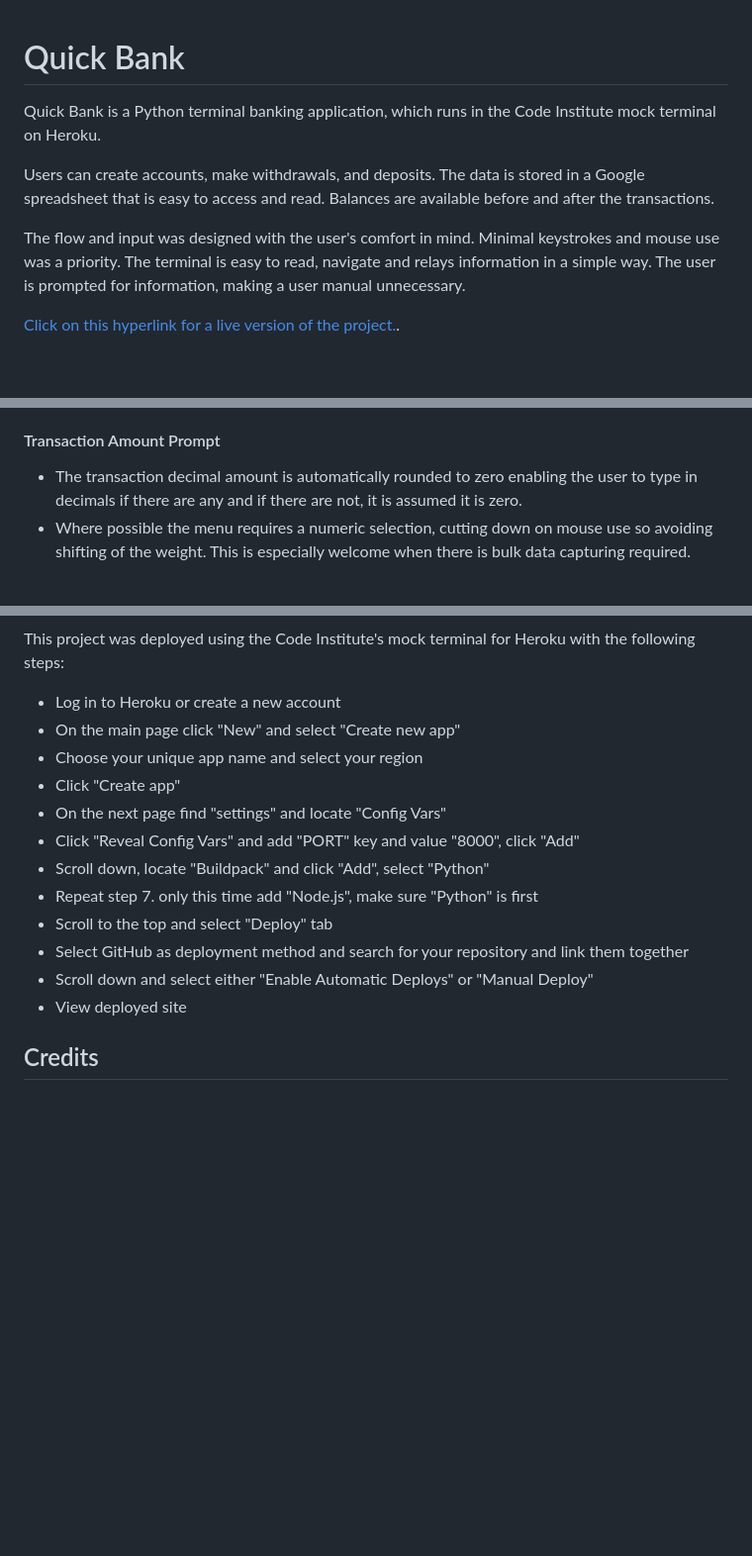
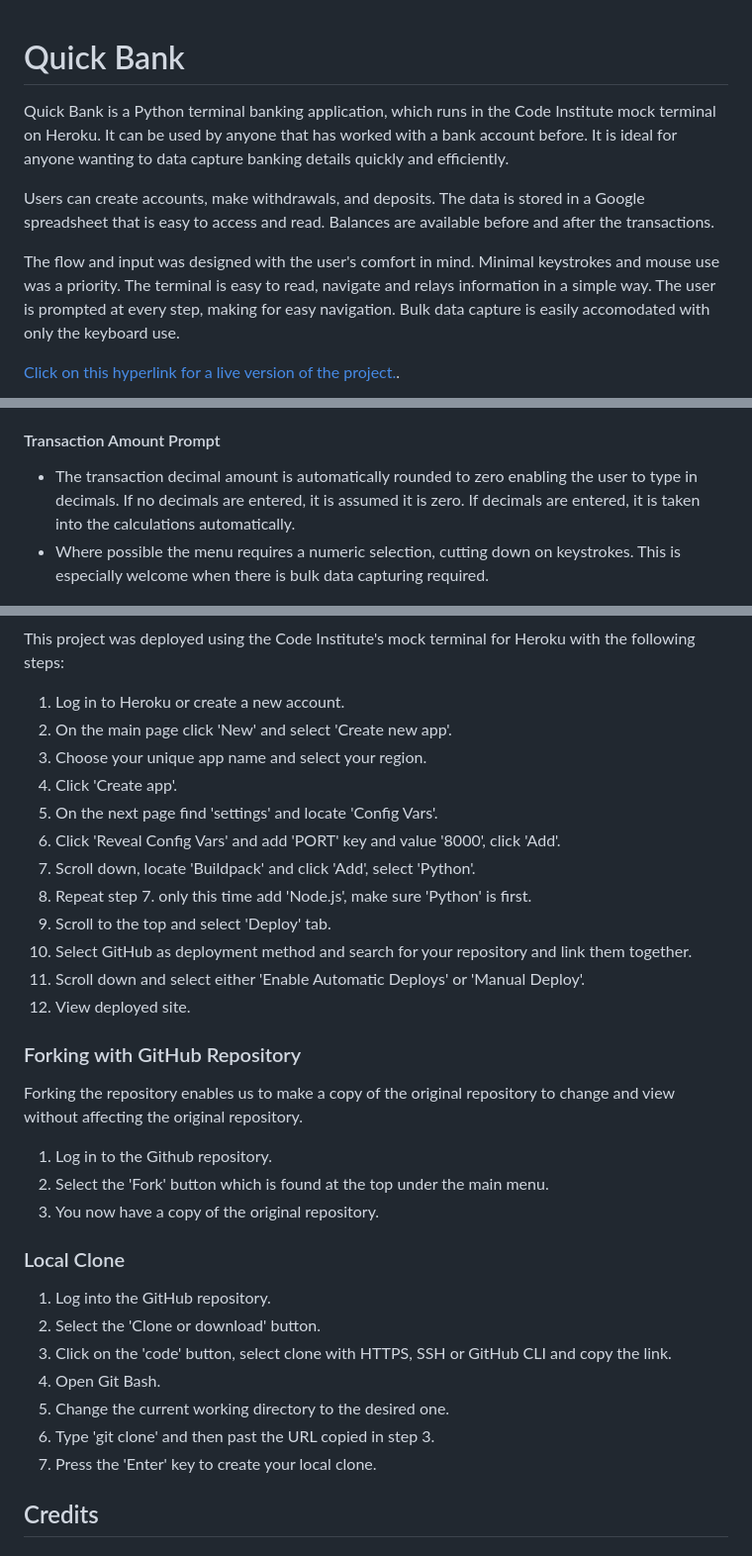
Before and after one commit to CaylinDewey/p3bank2, a Markdown page: README.md, 3 parts joined by grey strips. Shown: that part at 99% size. Rendered like a GitHub page; blank space fills up the shorter version.

```diff
--- a/README.md
+++ b/README.md
@@ -1,10 +1,11 @@
+
 
 # Quick Bank
-Quick Bank is a Python terminal banking application, which runs in the Code Institute mock terminal on Heroku.
+Quick Bank is a Python terminal banking application, which runs in the Code Institute mock terminal on Heroku.  It can be used by anyone that has worked with a bank account before. It is ideal for anyone wanting to data capture banking details quickly and efficiently.
 
 Users can create accounts, make withdrawals, and deposits. The data is stored in a Google spreadsheet that is easy to access and read.  Balances are available before and after the transactions.
 
-The flow and input was designed with the user's comfort in mind. Minimal keystrokes and mouse use was a priority.  The terminal is easy to read, navigate and relays information in a simple way.  The user is prompted for information, making a user manual unnecessary.
+The flow and input was designed with the user's comfort in mind. Minimal keystrokes and mouse use was a priority.  The terminal is easy to read, navigate and relays information in a simple way.  The user is prompted at every step, making for easy navigation.  Bulk data capture is easily accomodated with only the keyboard use.
 
 [Click on this hyperlink for a live version of the project.](https://p3-bank2-bedbb06cdecb.herokuapp.com/).
 
@@ -125,8 +128,8 @@ The deposit transaction will be processed and a new balance provided at the end.
 - Where possible a numerical selection prompt has been used, avoiding extra unnecessary shifting of weight or changing of hands - it is assumed that you will have your one hand over the numpad anyway since you are doing financial work.
 
 #### Transaction Amount Prompt
-- The transaction decimal amount is automatically rounded to zero enabling the user to type in decimals if there are any and if there are not, it is assumed it is zero.
-- Where possible the menu requires a numeric selection, cutting down on mouse use so avoiding shifting of the weight.  This is especially welcome when there is bulk data capturing required.
+- The transaction decimal amount is automatically rounded to zero enabling the user to type in decimals.  If no decimals are entered, it is assumed it is zero.  If decimals are entered, it is taken into the calculations automatically.
+- Where possible the menu requires a numeric selection, cutting down on keystrokes.  This is especially welcome when there is bulk data capturing required.
 
 ![Transaction Amount](assets/readme/transaction_amount.png)
 
@@ -222,16 +219,31 @@ The project has been manually tested in the following way:
 This project was deployed using the Code Institute's mock terminal for Heroku with the following steps:
-- Log in to Heroku or create a new account
-- On the main page click "New" and select "Create new app"
-- Choose your unique app name and select your region
-- Click "Create app"
-- On the next page find "settings" and locate "Config Vars"
-- Click "Reveal Config Vars" and add "PORT" key and value "8000", click "Add"
-- Scroll down, locate "Buildpack" and click "Add", select "Python"
-- Repeat step 7. only this time add "Node.js", make sure "Python" is first
-- Scroll to the top and select "Deploy" tab
-- Select GitHub as deployment method and search for your repository and link them together
-- Scroll down and select either "Enable Automatic Deploys" or "Manual Deploy"
-- View deployed site
+1. Log in to Heroku or create a new account.
+2. On the main page click 'New' and select 'Create new app'.
+3. Choose your unique app name and select your region.
+4. Click 'Create app'.
+5. On the next page find 'settings' and locate 'Config Vars'.
+6. Click 'Reveal Config Vars' and add 'PORT' key and value '8000', click 'Add'.
+7. Scroll down, locate 'Buildpack' and click 'Add', select 'Python'.
+8. Repeat step 7. only this time add 'Node.js', make sure 'Python' is first.
+9. Scroll to the top and select 'Deploy' tab.
+10. Select GitHub as deployment method and search for your repository and link them together.
+11. Scroll down and select either 'Enable Automatic Deploys' or 'Manual Deploy'.
+12. View deployed site.
+
+### Forking with GitHub Repository
+Forking the repository enables us to make a copy of the original repository to change and view without affecting the original repository.
+1. Log in to the Github repository.
+2. Select the 'Fork' button which is found at the top under the main menu.
+3. You now have a copy of the original repository.
+
+### Local Clone
+1. Log into the GitHub repository.
+2. Select the 'Clone or download' button.
+3. Click on the 'code' button, select clone with HTTPS, SSH or GitHub CLI and copy the link.
+4. Open Git Bash.
+5. Change the current working directory to the desired one.
+6. Type 'git clone' and then past the URL copied in step 3.
+7. Press the 'Enter' key to create your local clone.
 
 ## Credits
 ### Code and Media
```
Also changed, not shown: other parts of README.md (+69 -73 lines), assets/readme/exit_prompt.png (renamed from assets/readme/exit-prompt.png), assets/readme/logic_wireframe.png (renamed from assets/readme/Logic Wireframe.png), assets/readme/pep8_linter.png (renamed from assets/readme/PEP8 Linter.png).
